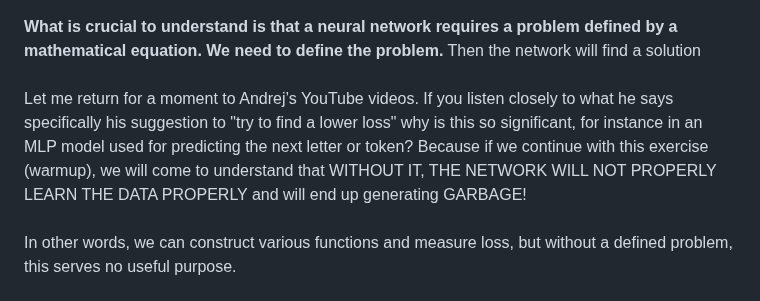
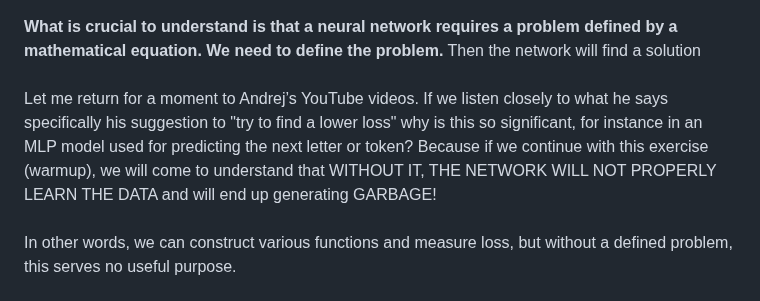
Before and after one commit to KarolDuracz/Machine-Learning, a Markdown page: 7 - micrograd exercises/5 - exercise number 7-5/README.md, the part around the change. Drawn GitHub-style.

```diff
--- a/7 - micrograd exercises/5 - exercise number 7-5/README.md
+++ b/7 - micrograd exercises/5 - exercise number 7-5/README.md
@@ -4,7 +4,7 @@ File ` Untitled - 29-10-2026 - 7-5 ex warmup.ipynb ` . For now I won’t go into
 <br /><br />
 <b>What is crucial to understand is that a neural network requires a problem defined by a mathematical equation. We need to define the problem.</b> Then the network will find a solution
 <br /><br />
-Let me return for a moment to Andrej’s YouTube videos. If you listen closely to what he says specifically his suggestion to "try to find a lower loss" why is this so significant, for instance in an MLP model used for predicting the next letter or token? Because if we continue with this exercise (warmup), we will come to understand that WITHOUT IT, THE NETWORK WILL NOT PROPERLY LEARN THE DATA PROPERLY and will end up generating GARBAGE!
+Let me return for a moment to Andrej’s YouTube videos. If we listen closely to what he says specifically his suggestion to "try to find a lower loss" why is this so significant, for instance in an MLP model used for predicting the next letter or token? Because if we continue with this exercise (warmup), we will come to understand that WITHOUT IT, THE NETWORK WILL NOT PROPERLY LEARN THE DATA and will end up generating GARBAGE!
 <br /><br />
 In other words, we can construct various functions and measure loss, but without a defined problem, this serves no useful purpose.
 <br /><br />
```
